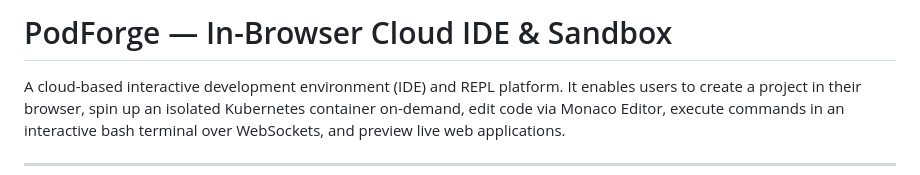
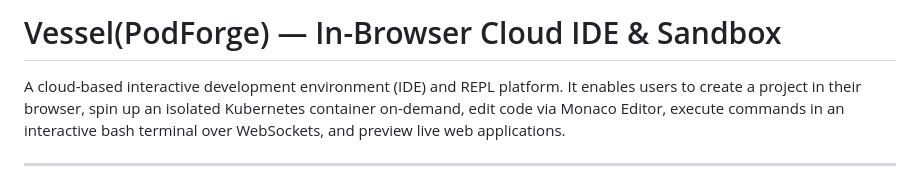
Before and after one commit to RIKKY-J/Vessel, a Markdown page: README.md, the part around the change. GitHub-like rendering.

```diff
--- a/README.md
+++ b/README.md
@@ -1,4 +1,4 @@
-# PodForge — In-Browser Cloud IDE & Sandbox
+# Vessel(PodForge) — In-Browser Cloud IDE & Sandbox
 
 A cloud-based interactive development environment (IDE) and REPL platform. It enables users to create a project in their browser, spin up an isolated Kubernetes container on-demand, edit code via Monaco Editor, execute commands in an interactive bash terminal over WebSockets, and preview live web applications.
 
```
